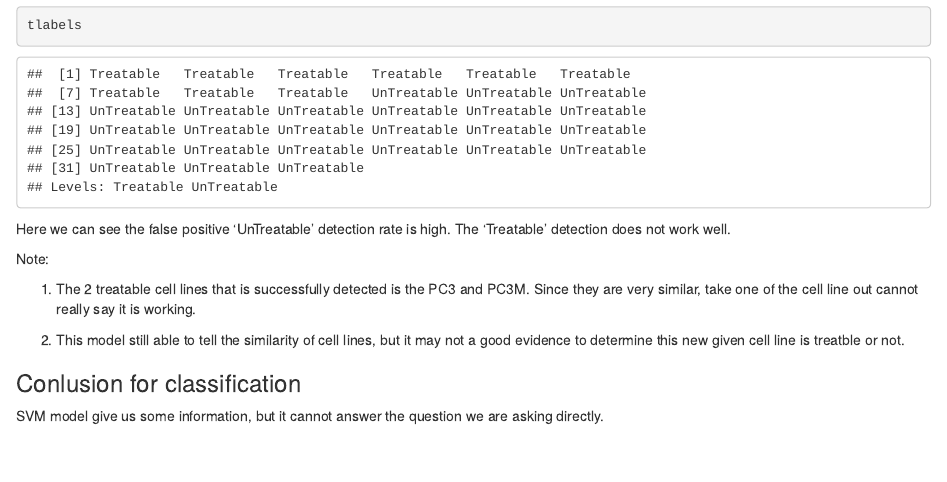
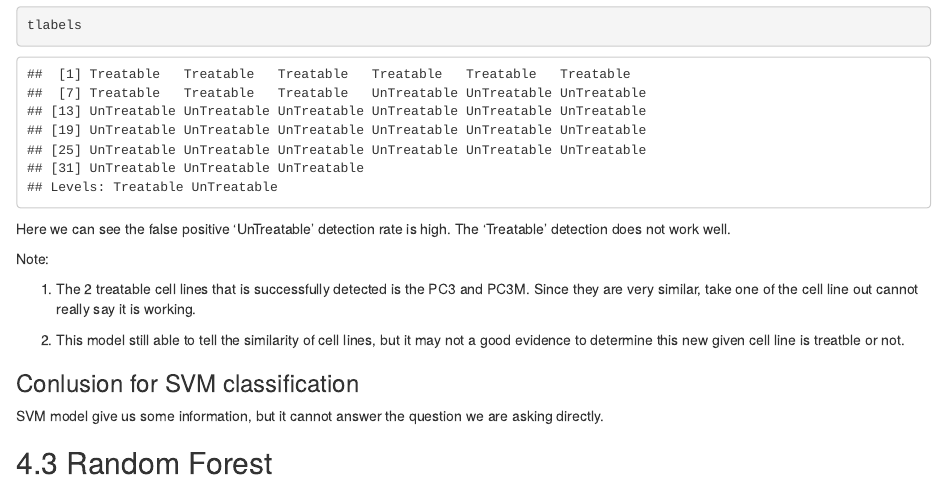
Before and after one commit to HalforcNull/MissouriRelatedDataPreprocess, an R Markdown document (Submit2.Rmd): the page in a window 1100 px wide, from 13660 px down. Rendered offline with R 4.5, knitr and Pandoc, with nearby package versions; some code elsewhere in the file could not run offline.

Commit message:
Update Submit2.Rmd

````diff
--- a/Submit2.Rmd
+++ b/Submit2.Rmd
@@ -462,5 +462,19 @@ Note:
 
 2. This model still able to tell the similarity of cell lines, but it may not a good evidence to determine this new given cell line is treatble or not.
 
-### Conlusion for classification
+### Conlusion for SVM classification
 SVM model give us some information, but it cannot answer the question we are asking directly.
+
+## 4.3 Random Forest
+
+```{r}
+
+
+
+
+
+
+
+
+
+```
````
